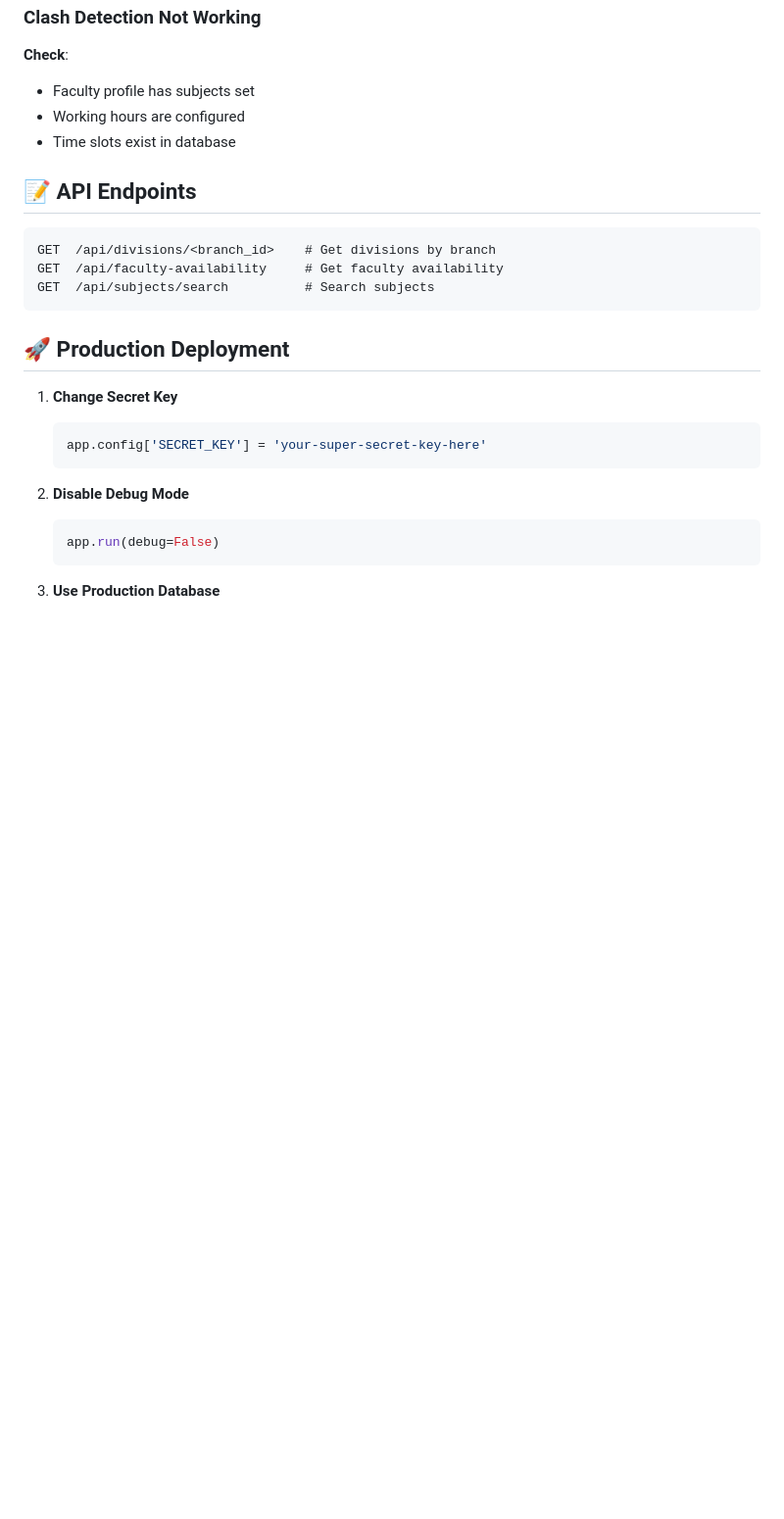
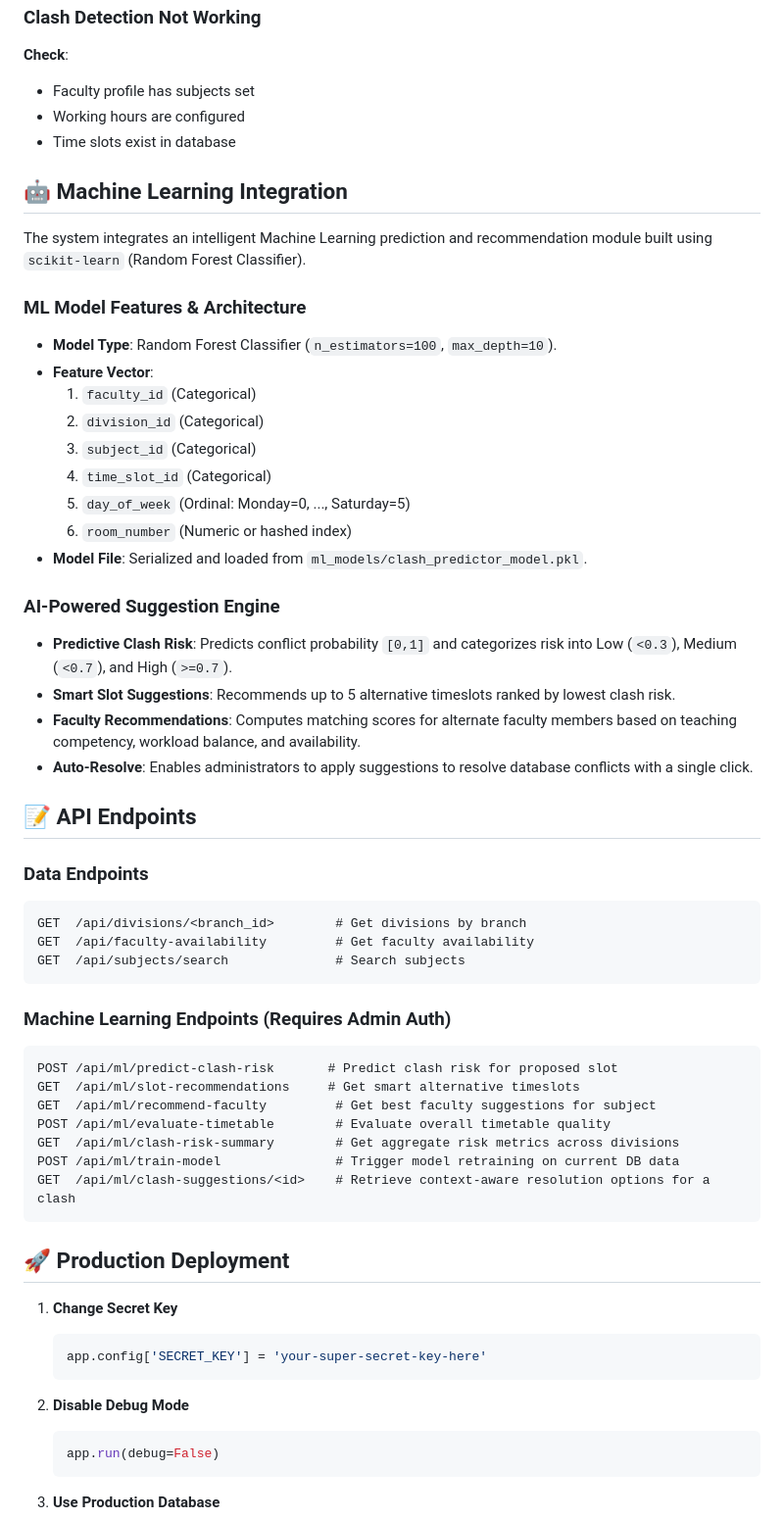
Before and after one commit to Krishp285/timetable-clash-resolution, a Markdown page: README.md, the part around one of its changes. Shown at 98% size. Rendered like a GitHub page; blank space fills up the shorter version.

Commit message:
feat: integrate ML clash prediction/recommendation engine and add automated GTU report generation script

````diff
--- a/README.md
+++ b/README.md
@@ -267,12 +273,44 @@ pip install Flask Flask-SQLAlchemy PyMySQL cryptography Werkzeug
 - Working hours are configured
 - Time slots exist in database
 
+## 🤖 Machine Learning Integration
+The system integrates an intelligent Machine Learning prediction and recommendation module built using `scikit-learn` (Random Forest Classifier).
+
+### ML Model Features & Architecture
+- **Model Type**: Random Forest Classifier (`n_estimators=100`, `max_depth=10`).
+- **Feature Vector**:
+  1. `faculty_id` (Categorical)
+  2. `division_id` (Categorical)
+  3. `subject_id` (Categorical)
+  4. `time_slot_id` (Categorical)
+  5. `day_of_week` (Ordinal: Monday=0, ..., Saturday=5)
+  6. `room_number` (Numeric or hashed index)
+- **Model File**: Serialized and loaded from `ml_models/clash_predictor_model.pkl`.
+
+### AI-Powered Suggestion Engine
+- **Predictive Clash Risk**: Predicts conflict probability `[0,1]` and categorizes risk into Low (`<0.3`), Medium (`<0.7`), and High (`>=0.7`).
+- **Smart Slot Suggestions**: Recommends up to 5 alternative timeslots ranked by lowest clash risk.
+- **Faculty Recommendations**: Computes matching scores for alternate faculty members based on teaching competency, workload balance, and availability.
+- **Auto-Resolve**: Enables administrators to apply suggestions to resolve database conflicts with a single click.
+
 ## 📝 API Endpoints
 
+### Data Endpoints
 ```
-GET  /api/divisions/<branch_id>    # Get divisions by branch
-GET  /api/faculty-availability     # Get faculty availability
-GET  /api/subjects/search          # Search subjects
+GET  /api/divisions/<branch_id>        # Get divisions by branch
+GET  /api/faculty-availability         # Get faculty availability
+GET  /api/subjects/search              # Search subjects
+```
+
+### Machine Learning Endpoints (Requires Admin Auth)
+```
+POST /api/ml/predict-clash-risk       # Predict clash risk for proposed slot
+GET  /api/ml/slot-recommendations     # Get smart alternative timeslots
+GET  /api/ml/recommend-faculty         # Get best faculty suggestions for subject
+POST /api/ml/evaluate-timetable        # Evaluate overall timetable quality
+GET  /api/ml/clash-risk-summary        # Get aggregate risk metrics across divisions
+POST /api/ml/train-model               # Trigger model retraining on current DB data
+GET  /api/ml/clash-suggestions/<id>    # Retrieve context-aware resolution options for a clash
 ```
 
 ## 🚀 Production Deployment
````
Also changed, not shown: other parts of README.md (+11 -5 lines).
